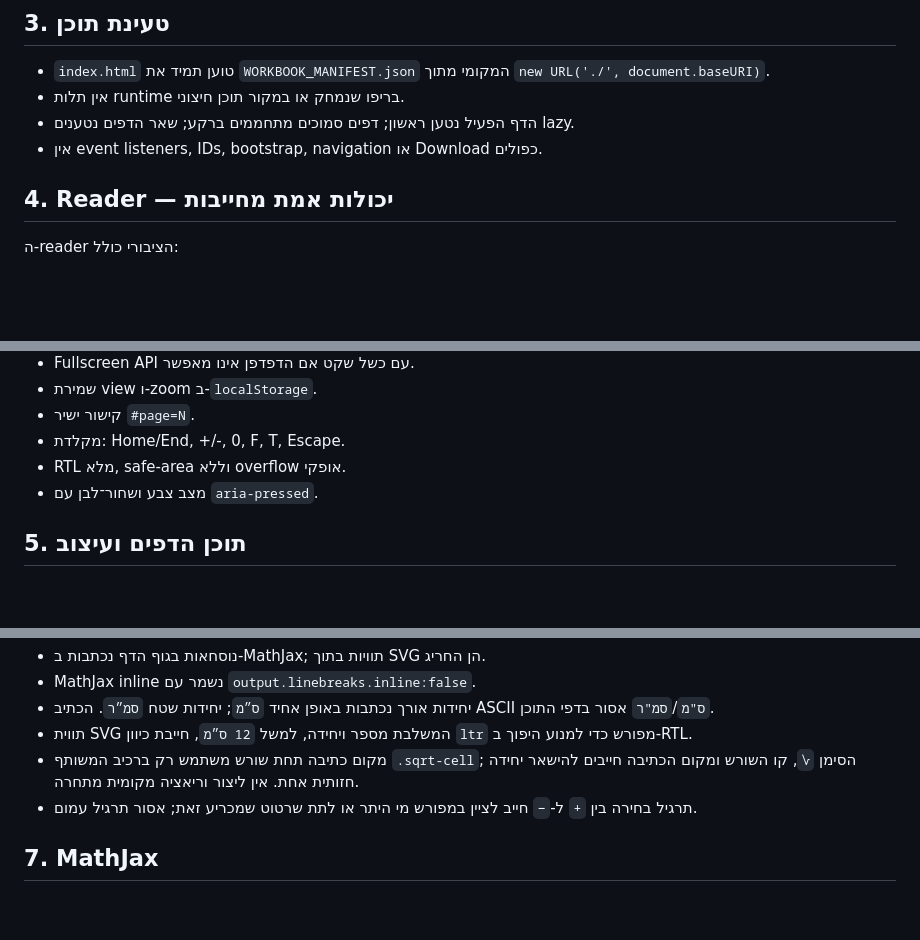
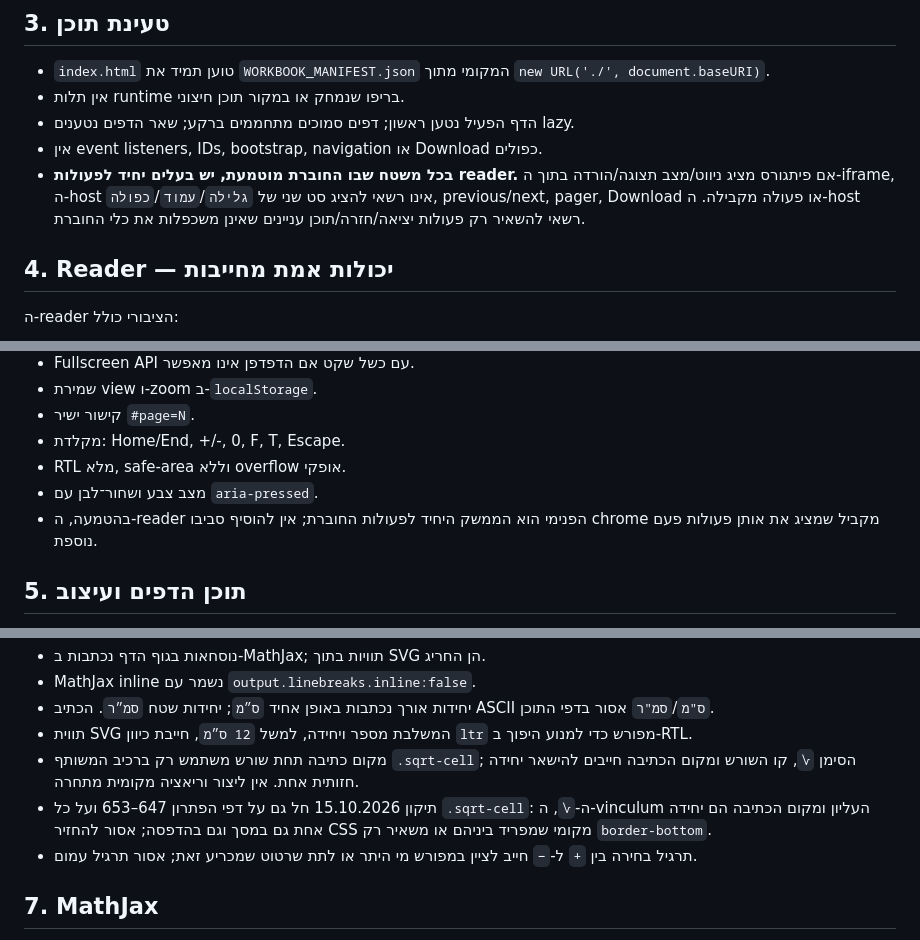
Before and after one commit to yanivmizrachiy/pythagoras, a Markdown page: SOURCE_OF_TRUTH.md, 3 parts joined by grey strips. GitHub-like rendering; blank space fills up the shorter version.

Commit message:
docs(source-of-truth): lock single reader-control ownership and radical fix

```diff
--- a/SOURCE_OF_TRUTH.md
+++ b/SOURCE_OF_TRUTH.md
@@ -29,6 +29,7 @@
 - אין תלות runtime בריפו שנמחק או במקור תוכן חיצוני.
 - הדף הפעיל נטען ראשון; דפים סמוכים מתחממים ברקע; שאר הדפים נטענים lazy.
 - אין event listeners, IDs, bootstrap, navigation או Download כפולים.
+- **בכל משטח שבו החוברת מוטמעת, יש בעלים יחיד לפעולות reader.** אם פיתגורס מציג ניווט/מצב תצוגה/הורדה בתוך ה-iframe, ה-host אינו רשאי להציג סט שני של `גלילה`/`עמוד`/`כפולה`, previous/next, pager, Download או פעולה מקבילה. ה-host רשאי להשאיר רק פעולות יציאה/חזרה/תוכן עניינים שאינן משכפלות את כלי החוברת.
 
 ## 4. Reader — יכולות אמת מחייבות
 ה-reader הציבורי כולל:
@@ -42,6 +43,7 @@
 - מקלדת: Home/End, +/-, 0, F, T, Escape.
 - RTL מלא, safe-area וללא overflow אופקי.
 - מצב צבע ושחור־לבן עם `aria-pressed`.
+- בהטמעה, ה-reader הפנימי הוא הממשק היחיד לפעולות החוברת; אין להוסיף סביבו chrome מקביל שמציג את אותן פעולות פעם נוספת.
 
 ## 5. תוכן הדפים ועיצוב
 - תוכן, תרגילים, מספרים, שרטוטים ואזורי תשובה נשמרים בקבצי הדפים המקומיים.
@@ -66,6 +68,7 @@
 - יחידות אורך נכתבות באופן אחיד `ס״מ`; יחידות שטח `סמ״ר`. הכתיב ASCII `ס"מ`/`סמ"ר` אסור בדפי התוכן.
 - תווית SVG המשלבת מספר ויחידה, למשל `12 ס״מ`, חייבת כיוון `ltr` מפורש כדי למנוע היפוך ב-RTL.
 - מקום כתיבה תחת שורש משתמש רק ברכיב המשותף `.sqrt-cell`; הסימן `√`, קו השורש ומקום הכתיבה חייבים להישאר יחידה חזותית אחת. אין ליצור וריאציה מקומית מתחרה.
+- תיקון 15.10.2026 חל גם על דפי הפתרון 647–653 ועל כל `.sqrt-cell`: ה-`√`, ה-vinculum העליון ומקום הכתיבה הם יחידה אחת גם במסך וגם בהדפסה; אסור להחזיר CSS מקומי שמפריד ביניהם או משאיר רק `border-bottom`.
 - תרגיל בחירה בין `+` ל-`−` חייב לציין במפורש מי היתר או לתת שרטוט שמכריע זאת; אסור תרגיל עמום.
 
 ## 7. MathJax
```
Also changed, not shown: other parts of SOURCE_OF_TRUTH.md (+1 -1 lines).
